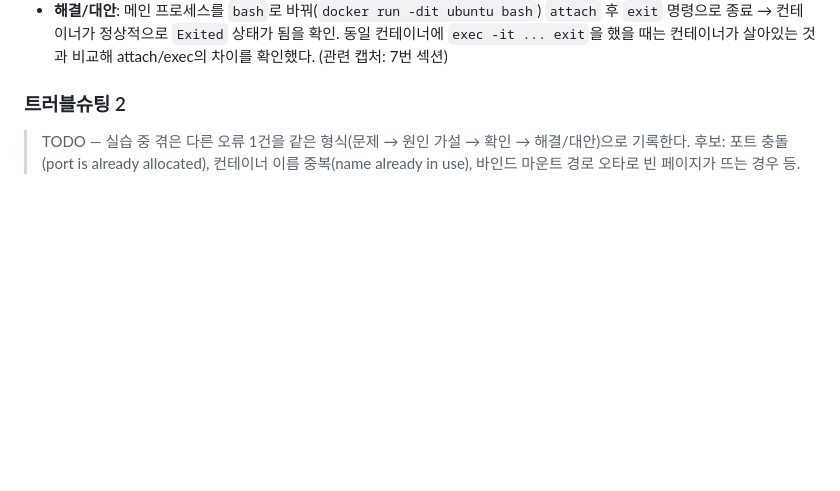
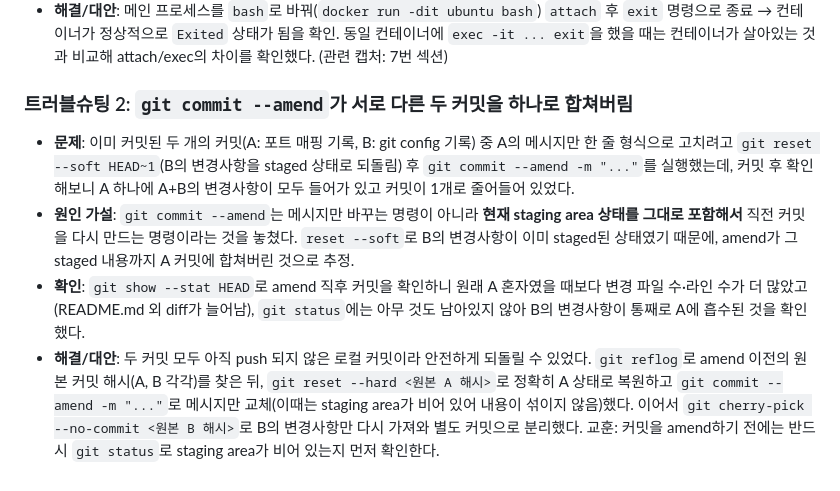
Before and after one commit to ji-min0/codyssey_w1, a Markdown page: README.md, the part around one of its changes. Drawn GitHub-style; blank space fills up the shorter version.

```diff
--- a/README.md
+++ b/README.md
@@ -464,8 +509,19 @@ commit 738cd81 ...
   종료 → 컨테이너가 정상적으로 `Exited` 상태가 됨을 확인. 동일 컨테이너에 `exec -it ... exit`을 했을 때는
   컨테이너가 살아있는 것과 비교해 attach/exec의 차이를 확인했다. (관련 캡처: 7번 섹션)
 
-### 트러블슈팅 2
+### 트러블슈팅 2: `git commit --amend`가 서로 다른 두 커밋을 하나로 합쳐버림
 
-> TODO — 실습 중 겪은 다른 오류 1건을 같은 형식(문제 → 원인 가설 → 확인 → 해결/대안)으로 기록한다.
-> 후보: 포트 충돌(port is already allocated), 컨테이너 이름 중복(name already in use),
-> 바인드 마운트 경로 오타로 빈 페이지가 뜨는 경우 등.
+- **문제**: 이미 커밋된 두 개의 커밋(A: 포트 매핑 기록, B: git config 기록) 중 A의 메시지만 한 줄 형식으로
+  고치려고 `git reset --soft HEAD~1`(B의 변경사항을 staged 상태로 되돌림) 후 `git commit --amend -m "..."`를
+  실행했는데, 커밋 후 확인해보니 A 하나에 A+B의 변경사항이 모두 들어가 있고 커밋이 1개로 줄어들어 있었다.
+- **원인 가설**: `git commit --amend`는 메시지만 바꾸는 명령이 아니라 **현재 staging area 상태를 그대로
+  포함해서** 직전 커밋을 다시 만드는 명령이라는 것을 놓쳤다. `reset --soft`로 B의 변경사항이 이미 staged된
+  상태였기 때문에, amend가 그 staged 내용까지 A 커밋에 합쳐버린 것으로 추정.
+- **확인**: `git show --stat HEAD`로 amend 직후 커밋을 확인하니 원래 A 혼자였을 때보다 변경 파일 수·라인 수가
+  더 많았고(README.md 외 diff가 늘어남), `git status`에는 아무 것도 남아있지 않아 B의 변경사항이 통째로
+  A에 흡수된 것을 확인했다.
+- **해결/대안**: 두 커밋 모두 아직 push 되지 않은 로컬 커밋이라 안전하게 되돌릴 수 있었다. `git reflog`로
+  amend 이전의 원본 커밋 해시(A, B 각각)를 찾은 뒤, `git reset --hard <원본 A 해시>`로 정확히 A 상태로
+  복원하고 `git commit --amend -m "..."`로 메시지만 교체(이때는 staging area가 비어 있어 내용이 섞이지
+  않음)했다. 이어서 `git cherry-pick --no-commit <원본 B 해시>`로 B의 변경사항만 다시 가져와 별도 커밋으로
+  분리했다. 교훈: 커밋을 amend하기 전에는 반드시 `git status`로 staging area가 비어 있는지 먼저 확인한다.
```
Also changed, not shown: other parts of README.md (+58 -13 lines).
